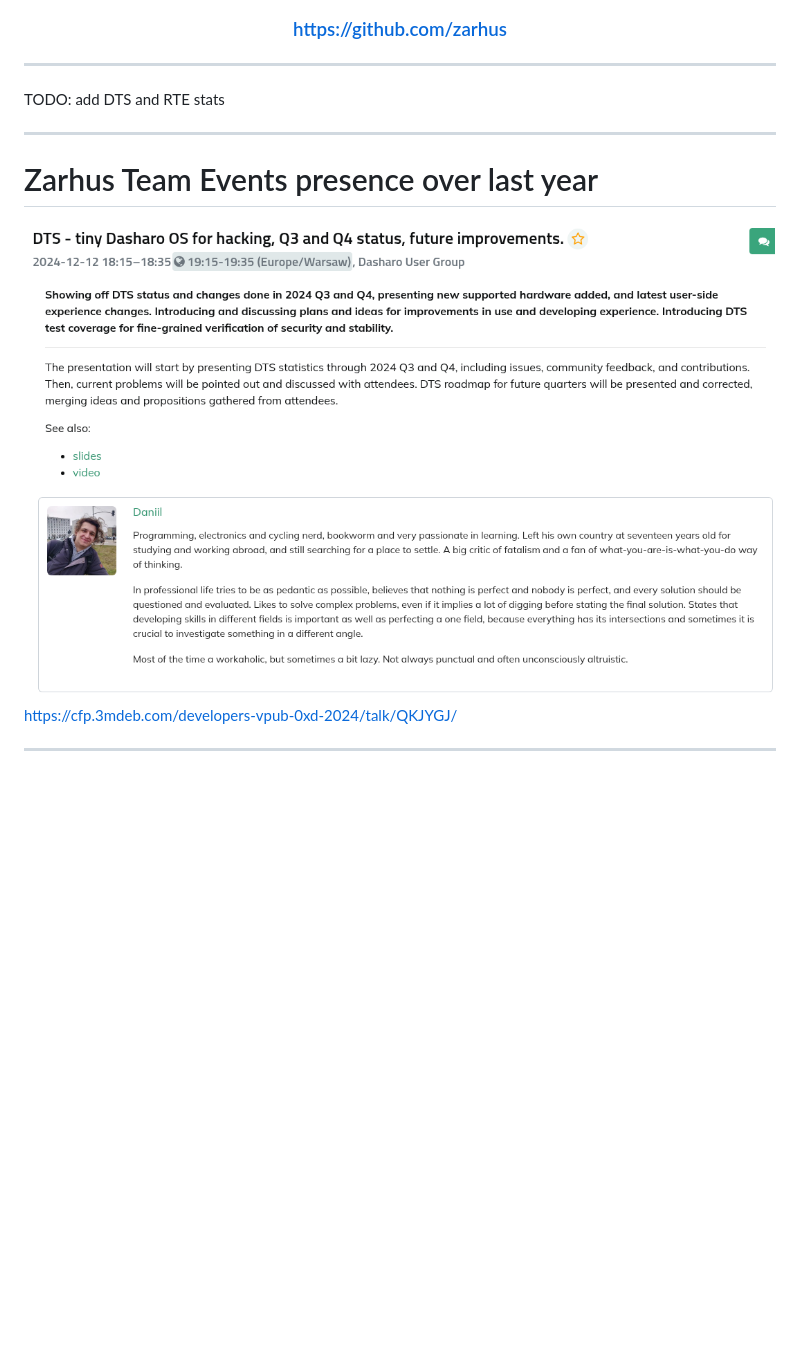
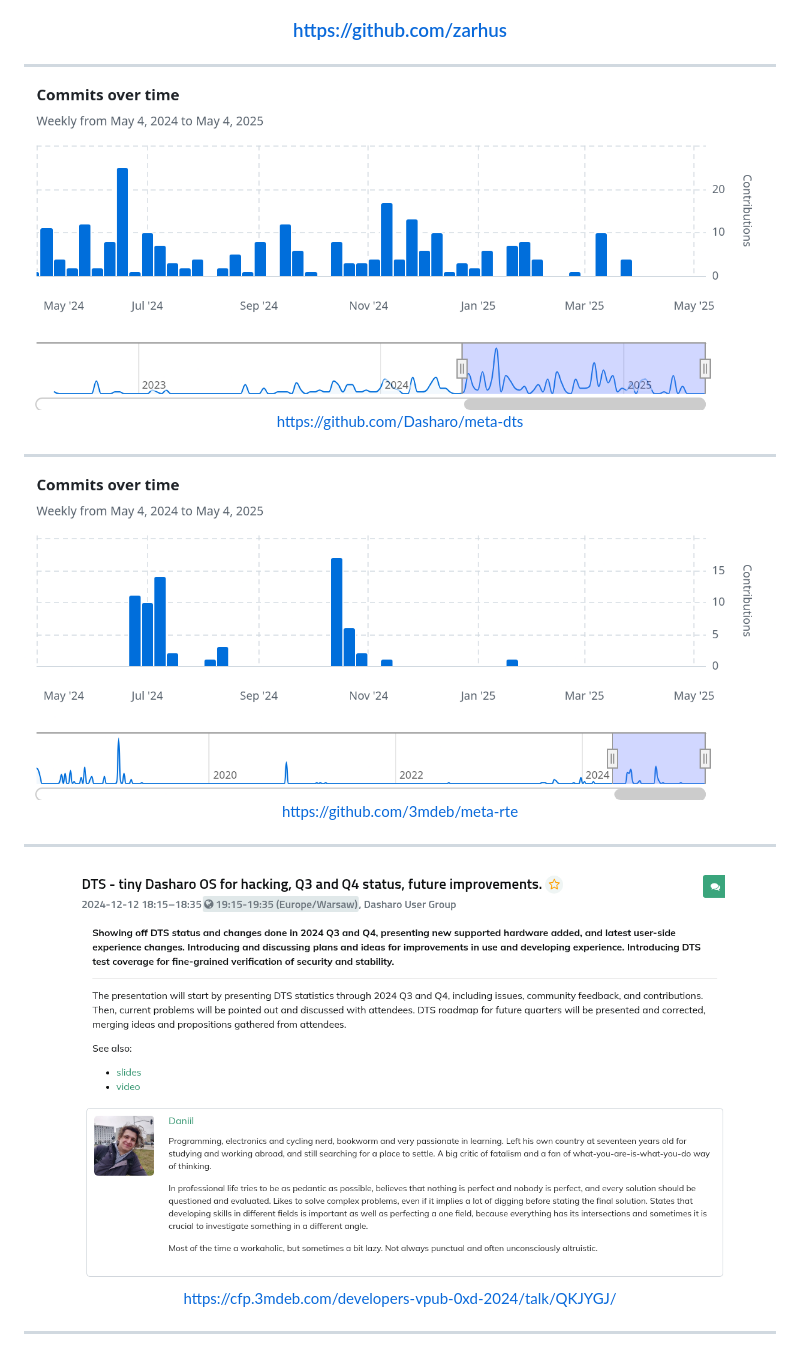
Before and after one commit to zarhus/presentations, a Markdown page: pages/0x1/1-greetings-agenda.md, the part around the change printed below. Rendered like a GitHub page; pictures changed too: img/0x1/meta-dts-12m.png (added), img/0x1/meta-rte-12m.png (added); blank space fills up the shorter version.

```diff
--- a/pages/0x1/1-greetings-agenda.md
+++ b/pages/0x1/1-greetings-agenda.md
@@ -254,12 +254,28 @@ mission and vision mean in practice?
 
 ---
 
-TODO: add DTS and RTE stats
+<center><img src="/img/0x1/meta-dts-12m.png" width="850px"></center>
+
+<center>
+
+https://github.com/Dasharo/meta-dts
+
+</center>
 
 ---
 
-# Zarhus Team Events presence over last year
+<center><img src="/img/0x1/meta-rte-12m.png" width="850px"></center>
 
-<center><img src="/img/0x1/dts_status_on_dug8.png" width="750px"></center>
+<center>
+
+https://github.com/3mdeb/meta-rte
+
+</center>
+
+---
+
+<center><img src="/img/0x1/dts_status_on_dug8.png" width="650px"></center>
+
+<center>
 
 https://cfp.3mdeb.com/developers-vpub-0xd-2024/talk/QKJYGJ/
```
Also changed, not shown: other parts of pages/0x1/1-greetings-agenda.md (+16 -4 lines), pages/0x1/5-closing.md (+28 -52 lines), img/0x1/qubes2025.jpg (added), img/0x1/qubes25_cfp.png (added), img/0x1/qubesos_summit_2025_cfp.png (added).
